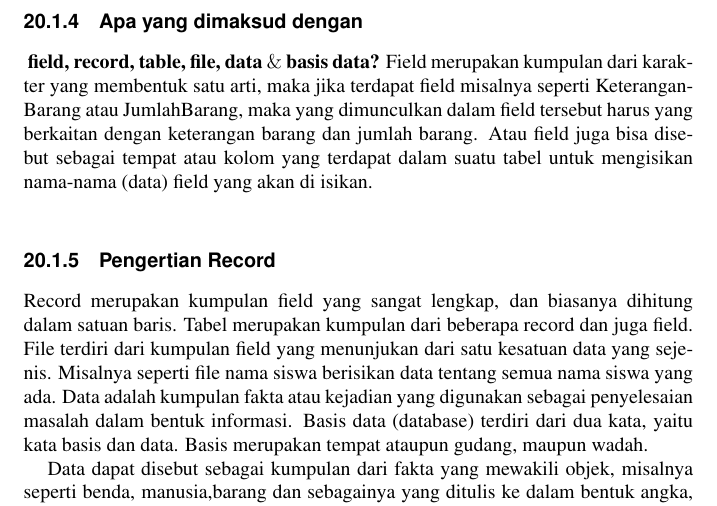
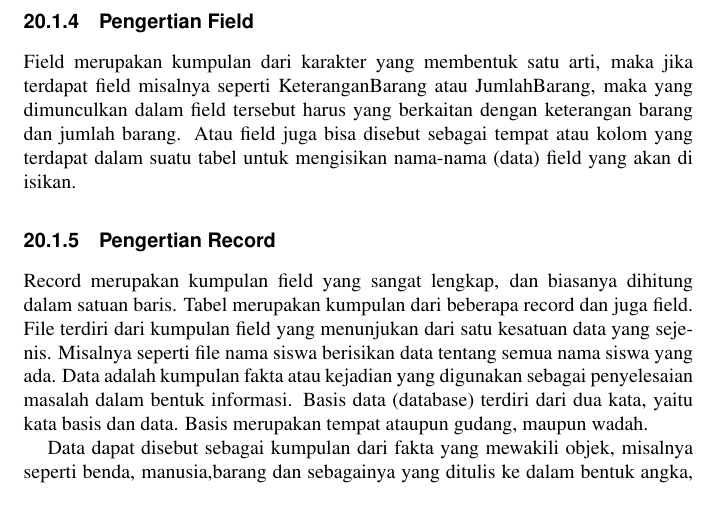
Before and after one commit to BukuInformatika/python, a LaTeX thesis (python.tex, which reads DATABASEACCESS.tex): part of page 242 of 302, cut at the place of the change. Compiled offline with pdfLaTeX.

Commit message:
Update DATABASEACCESS.tex

```diff
--- a/DATABASEACCESS.tex
+++ b/DATABASEACCESS.tex
@@ -34,10 +33,8 @@ Dalam poin ini database yang dirancang dengan sangat baik, sehingga si perusahaa
 \subsection{Contoh Penggunaan dan Manfaat Database}
 Dengan segudang manfaat dan kegunaan yang dimiliki oleh database maka sudah seharusnya semua perusahaan baik itu perusahaan skala kecil apalagi perusahaan besar memiliki database yang dibangun dengan rancangan yang baik. Ditambah dengan pemanfaatan teknologi jaringan komputer maka manfaat database ini akan semakin besar. Penggunaan database sekaligus teknologi jaringan komputer telah banyak digunakan oleh berbagai macam perusahaan,contohnya saja perbankan yang memiliki cabang di setiap kotanya. Perusahaan Bank tersebut hanya memiliki satu database yang disimpan di server pusat, sedangkan cabang-cabangnya terhubung melalui jaringan komputer untuk mengakses database yang terletak di sever pusat tersebut.
 
-\noindent
-\subsection{Apa yang dimaksud dengan}\textbf{ field, record, }\textbf{table, file, data  $  \&  $ basis data?}
+\subsection{Pengertian Field}
 Field merupakan kumpulan dari karakter yang membentuk satu arti, maka jika terdapat field misalnya seperti KeteranganBarang atau JumlahBarang, maka yang dimunculkan dalam field tersebut harus yang berkaitan dengan keterangan barang dan jumlah barang. Atau field juga bisa disebut sebagai tempat atau kolom yang terdapat dalam suatu tabel untuk mengisikan nama-nama (data) field yang akan di isikan.
-\vspace{12pt}
 
 \subsection{Pengertian Record}
 Record merupakan kumpulan field yang sangat lengkap, dan biasanya dihitung dalam satuan baris. Tabel merupakan kumpulan dari beberapa record dan juga field. File terdiri dari kumpulan field yang menunjukan dari satu kesatuan data yang sejenis. Misalnya seperti file nama siswa berisikan data tentang semua nama siswa yang ada. Data adalah kumpulan fakta atau kejadian yang digunakan sebagai penyelesaian masalah dalam bentuk informasi. Basis data (database) terdiri dari dua kata, yaitu kata basis dan data. Basis merupakan tempat ataupun gudang, maupun wadah.
```
Also changed, not shown: DATABASEACCESS.tex (3 more changed lines).
